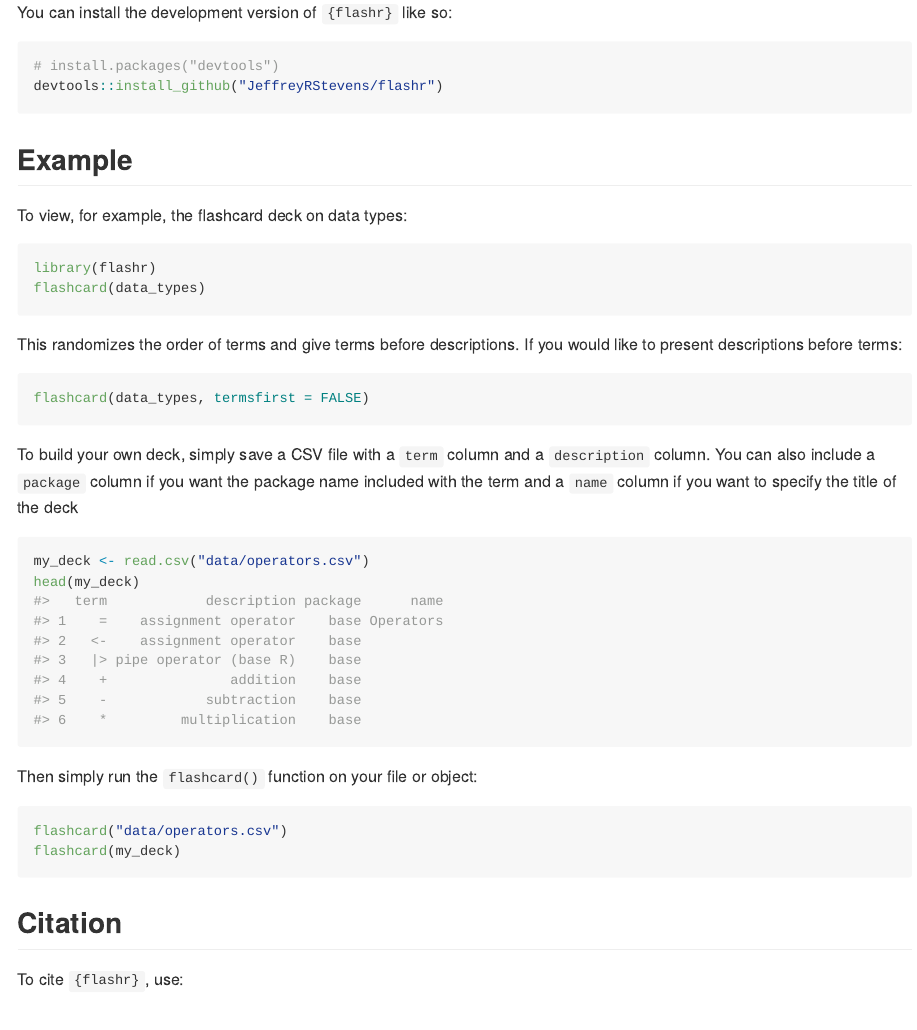
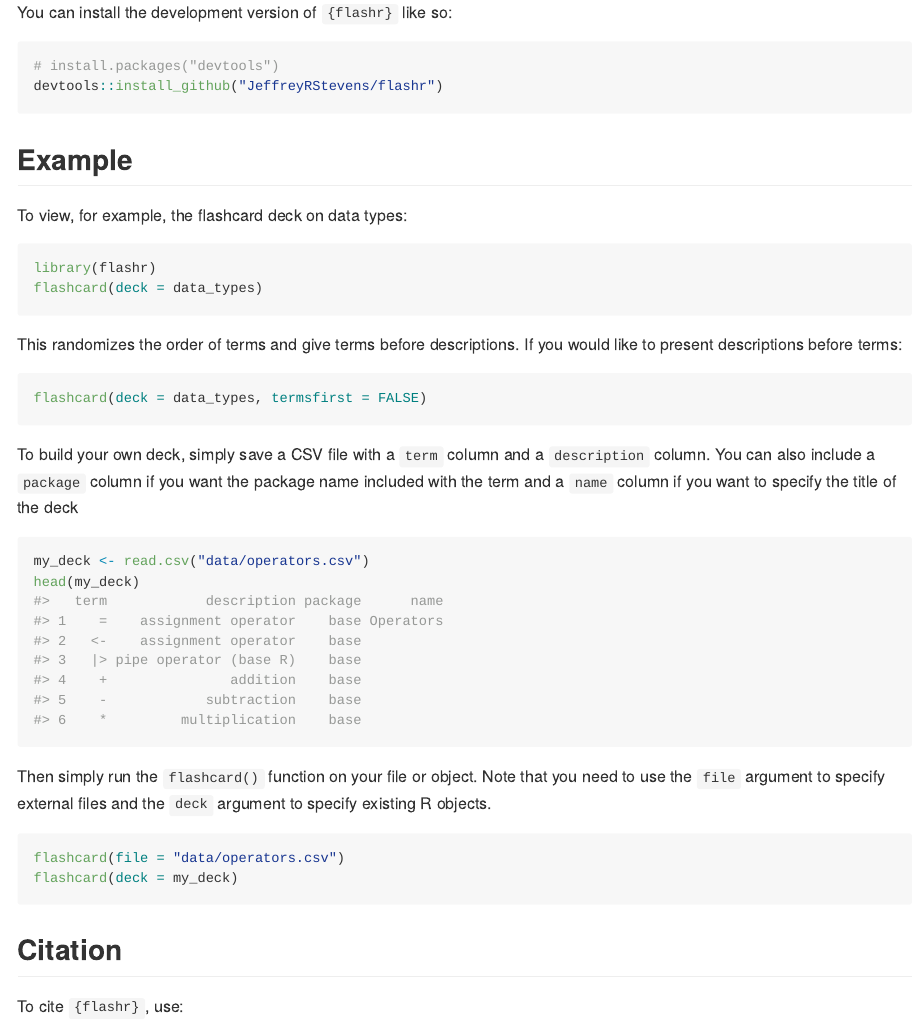
Before and after one commit to JeffreyRStevens/flashr, an R Markdown document (README.Rmd): the page in a window 1100 px wide, from 440 px down. The pictures show the output file README.md that the author committed with the source, drawn offline in the style of GitHub; badge pictures from the web are left out.

Commit message:
Add deck argument to examples

````diff
--- a/README.Rmd
+++ b/README.Rmd
@@ -41,13 +41,13 @@ To view, for example, the flashcard deck on data types:
 
 ```{r eval = FALSE}
 library(flashr)
-flashcard(data_types)
+flashcard(deck = data_types)
 ```
 
 This randomizes the order of terms and give terms before descriptions. If you would like to present descriptions before terms:
 
 ```{r eval = FALSE}
-flashcard(data_types, termsfirst = FALSE)
+flashcard(deck = data_types, termsfirst = FALSE)
 ```
 
 To build your own deck, simply save a CSV file with a `term` column and a `description` column. You can also include a `package` column if you want the package name included with the term and a `name` column if you want to specify the title of the deck
@@ -57,11 +57,11 @@ my_deck <- read.csv("data/operators.csv")
 head(my_deck)
 ```
 
-Then simply run the `flashcard()` function on your file or object:
+Then simply run the `flashcard()` function on your file or object. Note that you need to use the `file` argument to specify external files and the `deck` argument to specify existing R objects.
 
 ```{r eval = FALSE}
-flashcard("data/operators.csv")
-flashcard(my_deck)
+flashcard(file = "data/operators.csv")
+flashcard(deck = my_deck)
 ```
 
 
````
Also changed, not shown: README.md.
